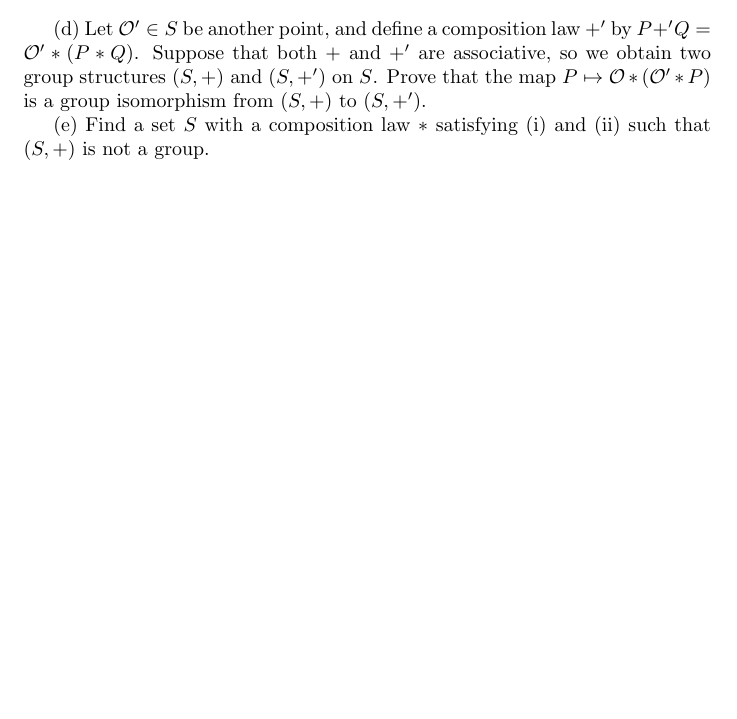
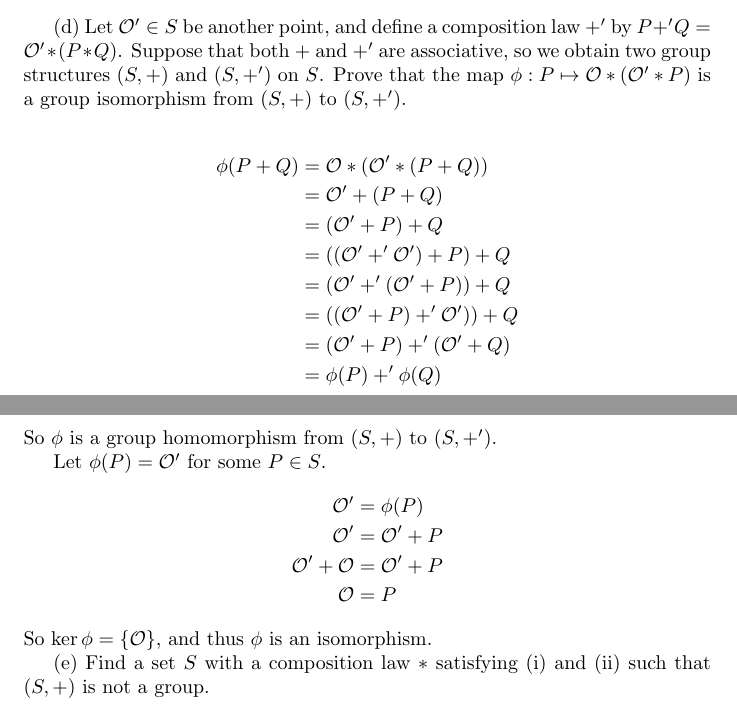
Before and after one commit to mbencherif/ecc, a LaTeX document (problems.tex): part of page 3 of 6 before the commit and two parts of pages 3 and 4 of 6 after it, the two joined at a grey line, cut so that both start at the same text, the shorter picture padded with empty space. Compiled offline with pdfLaTeX.

Commit message:
silverman 1.11d

```diff
--- a/problems.tex
+++ b/problems.tex
@@ -117,5 +117,26 @@ P * (\mathcal{O} * (Q * R)) &= R * (\mathcal{O} * (P * Q))
 
-(d) Let $\mathcal{O}' \in S$ be another point, and define a composition law $+'$ by $P +' Q = \mathcal{O}' * (P*Q)$. Suppose that both $+$ and $+'$ are associative, so we obtain two group structures $(S,+)$ and $(S,+')$ on $S$. Prove that the map $P \mapsto \mathcal{O}*(\mathcal{O}'*P)$ is a group isomorphism from $(S,+)$ to $(S,+')$.
+(d) Let $\mathcal{O}' \in S$ be another point, and define a composition law $+'$ by $P +' Q = \mathcal{O}' * (P*Q)$. Suppose that both $+$ and $+'$ are associative, so we obtain two group structures $(S,+)$ and $(S,+')$ on $S$. Prove that the map $\phi: P \mapsto \mathcal{O}*(\mathcal{O}'*P)$ is a group isomorphism from $(S,+)$ to $(S,+')$.
+
+\begin{align*}
+\phi(P+Q) &= \mathcal{O} * (\mathcal{O}' * (P + Q)) \\
+&= \mathcal{O}' + (P+Q) \\
+&= (\mathcal{O}'+P)+Q \\
+&= ((\mathcal{O}' +' \mathcal{O}')+P)+Q \\
+&= (\mathcal{O}' +' (\mathcal{O}'+P))+Q \\
+&= ((\mathcal{O}'+P) +' \mathcal{O}')) + Q \\
+&= (\mathcal{O}'+P) +' (\mathcal{O}' + Q) \\
+&= \phi(P) +' \phi(Q)
+\end{align*}
+So $\phi$ is a group homomorphism from $(S,+)$ to $(S,+')$.
+
+Let $\phi(P) = \mathcal{O}'$ for some $P \in S$.
+\begin{align*}
+\mathcal{O}' &= \phi(P) \\
+\mathcal{O}' &= \mathcal{O}' + P \\
+\mathcal{O}' + \mathcal{O} &= \mathcal{O}' + P \\
+\mathcal{O} &= P
+\end{align*}
+So $\ker\phi = \{\mathcal{O}\}$, and thus $\phi$ is an isomorphism.
 
 (e) Find a set $S$ with a composition law $*$ satisfying (i) and (ii) such that $(S,+)$ is not a group.
 
```
Also changed, not shown: problems.tex (20 more changed lines).
